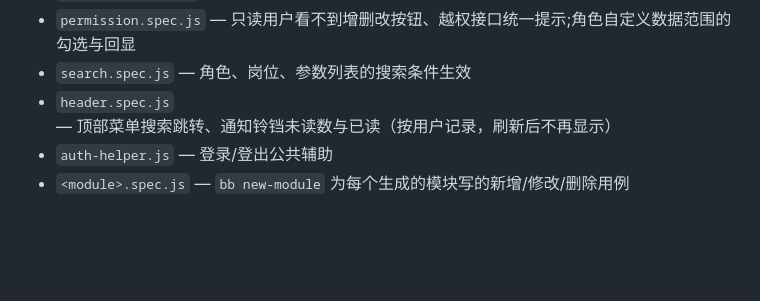
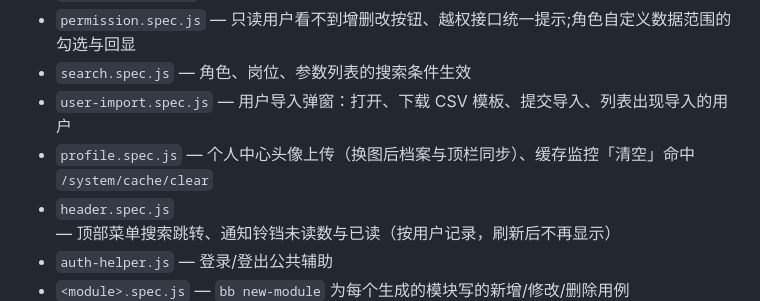
Before and after one commit to RedCreationTech/clj-cljs-template, a Markdown page: AGENTS.md, the part around the change. GitHub-like rendering; blank space fills up the shorter version.

```diff
--- a/AGENTS.md
+++ b/AGENTS.md
@@ -583,6 +583,8 @@ npm run test:e2e:report                  # 查看 HTML 报告
 - `post-crud.spec.js` — 岗位管理新增/修改/删除示例
 - `permission.spec.js` — 只读用户看不到增删改按钮、越权接口统一提示;角色自定义数据范围的勾选与回显
 - `search.spec.js` — 角色、岗位、参数列表的搜索条件生效
+- `user-import.spec.js` — 用户导入弹窗：打开、下载 CSV 模板、提交导入、列表出现导入的用户
+- `profile.spec.js` — 个人中心头像上传（换图后档案与顶栏同步）、缓存监控「清空」命中 `/system/cache/clear`
 - `header.spec.js` — 顶部菜单搜索跳转、通知铃铛未读数与已读（按用户记录，刷新后不再显示）
 - `auth-helper.js` — 登录/登出公共辅助
 - `<module>.spec.js` — `bb new-module` 为每个生成的模块写的新增/修改/删除用例
```
Also changed, not shown: README.md (+1 -1 lines).
